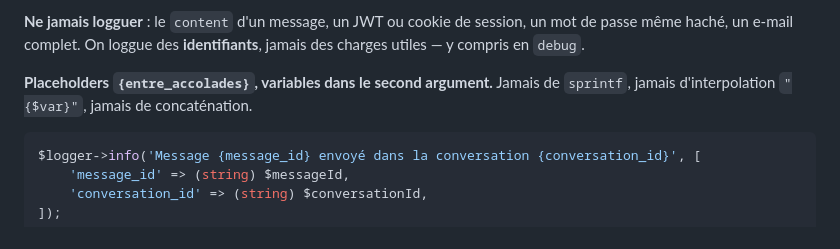
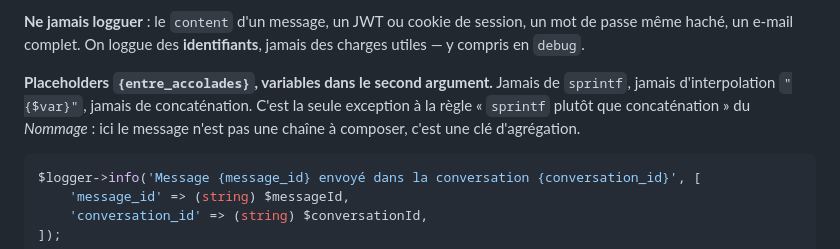
Before and after one commit to nicolas-canfrere/instant-messaging, a Markdown page: CLAUDE.md, the part around one of its changes. Rendered like a GitHub page.

````diff
--- a/CLAUDE.md
+++ b/CLAUDE.md
@@ -155,7 +187,9 @@ passe même haché, un e-mail complet. On loggue des **identifiants**, jamais de
 utiles — y compris en `debug`.
 
 **Placeholders `{entre_accolades}`, variables dans le second argument.** Jamais de
-`sprintf`, jamais d'interpolation `"{$var}"`, jamais de concaténation.
+`sprintf`, jamais d'interpolation `"{$var}"`, jamais de concaténation. C'est la seule
+exception à la règle « `sprintf` plutôt que concaténation » du *Nommage* : ici le message
+n'est pas une chaîne à composer, c'est une clé d'agrégation.
 
 ```php
 $logger->info('Message {message_id} envoyé dans la conversation {conversation_id}', [
````
Also changed, not shown: other parts of CLAUDE.md (+35 -3 lines).
